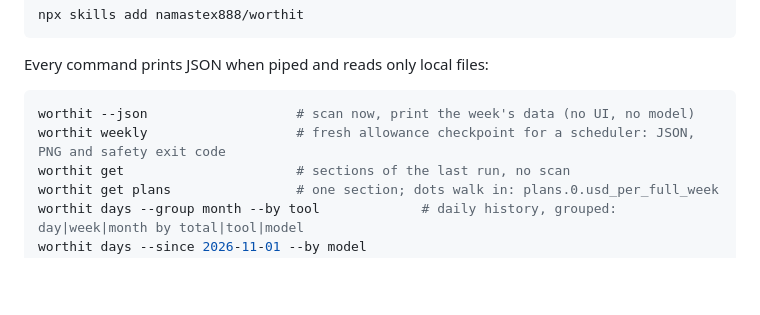
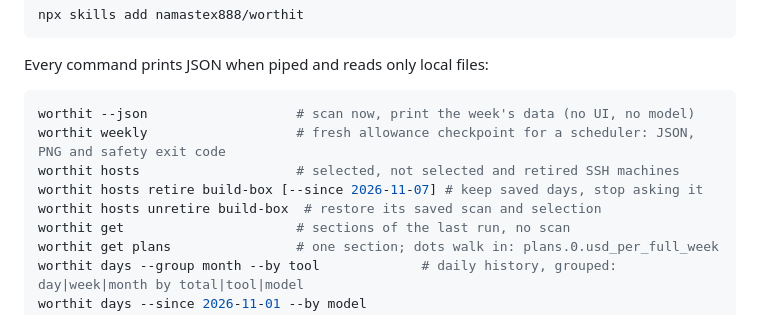
Before and after one commit to namastex888/worthit, a Markdown page: README.md, the part around one of its changes. GitHub-like rendering; blank space fills up the shorter version.

````diff
--- a/README.md
+++ b/README.md
@@ -67,6 +67,9 @@ Every command prints JSON when piped and reads only local files:
 ```sh
 worthit --json                   # scan now, print the week's data (no UI, no model)
 worthit weekly                   # fresh allowance checkpoint for a scheduler: JSON, PNG and safety exit code
+worthit hosts                    # selected, not selected and retired SSH machines
+worthit hosts retire build-box [--since 2026-11-07] # keep saved days, stop asking it
+worthit hosts unretire build-box  # restore its saved scan and selection
 worthit get                      # sections of the last run, no scan
 worthit get plans                # one section; dots walk in: plans.0.usd_per_full_week
 worthit days --group month --by tool             # daily history, grouped: day|week|month by total|tool|model
````
Also changed, not shown: other parts of README.md (+37 -2 lines), skills/worthit/SKILL.md (+36 -3 lines), docs/retirement-fixture-allowance.png (added), docs/retirement-fixture-dashboard.png (added), 16 other files.
